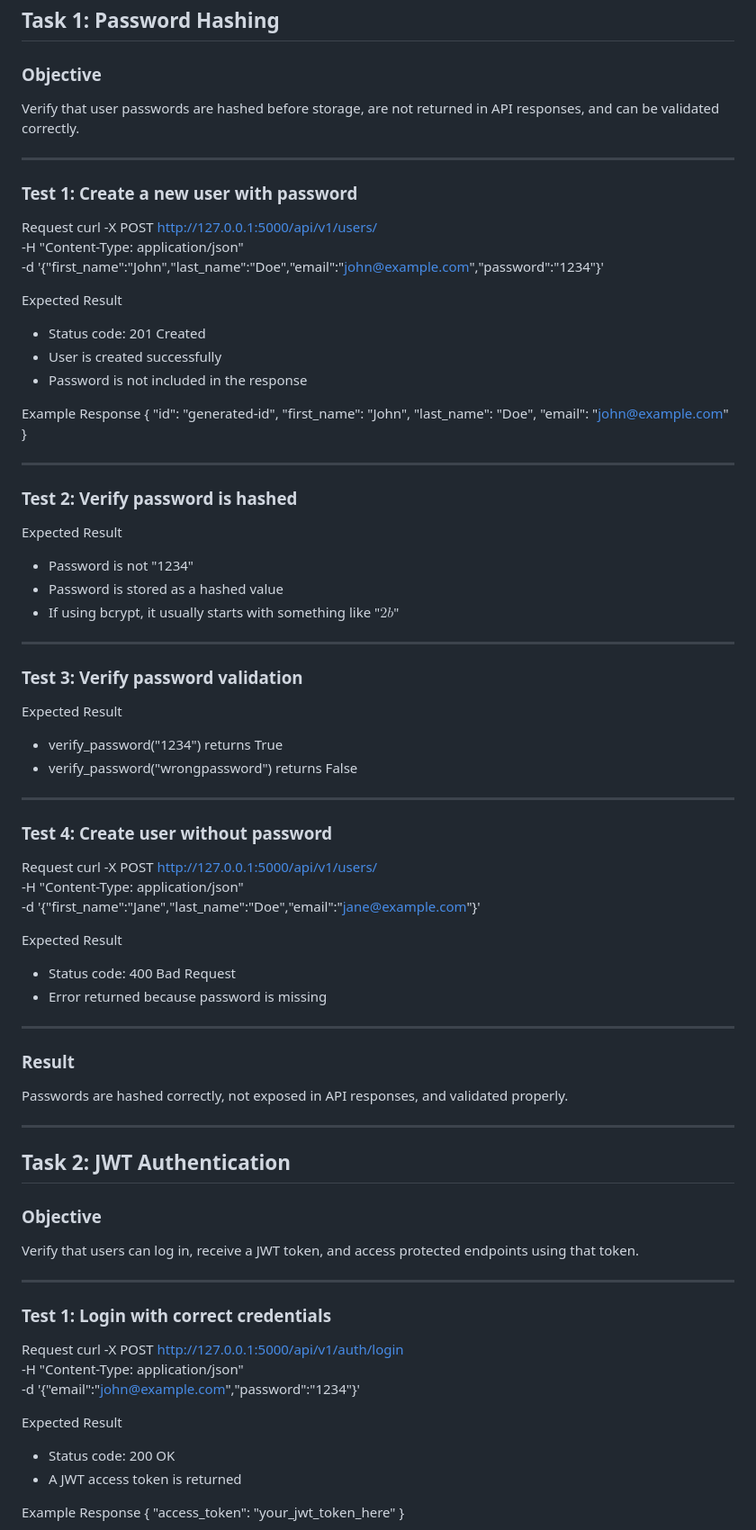
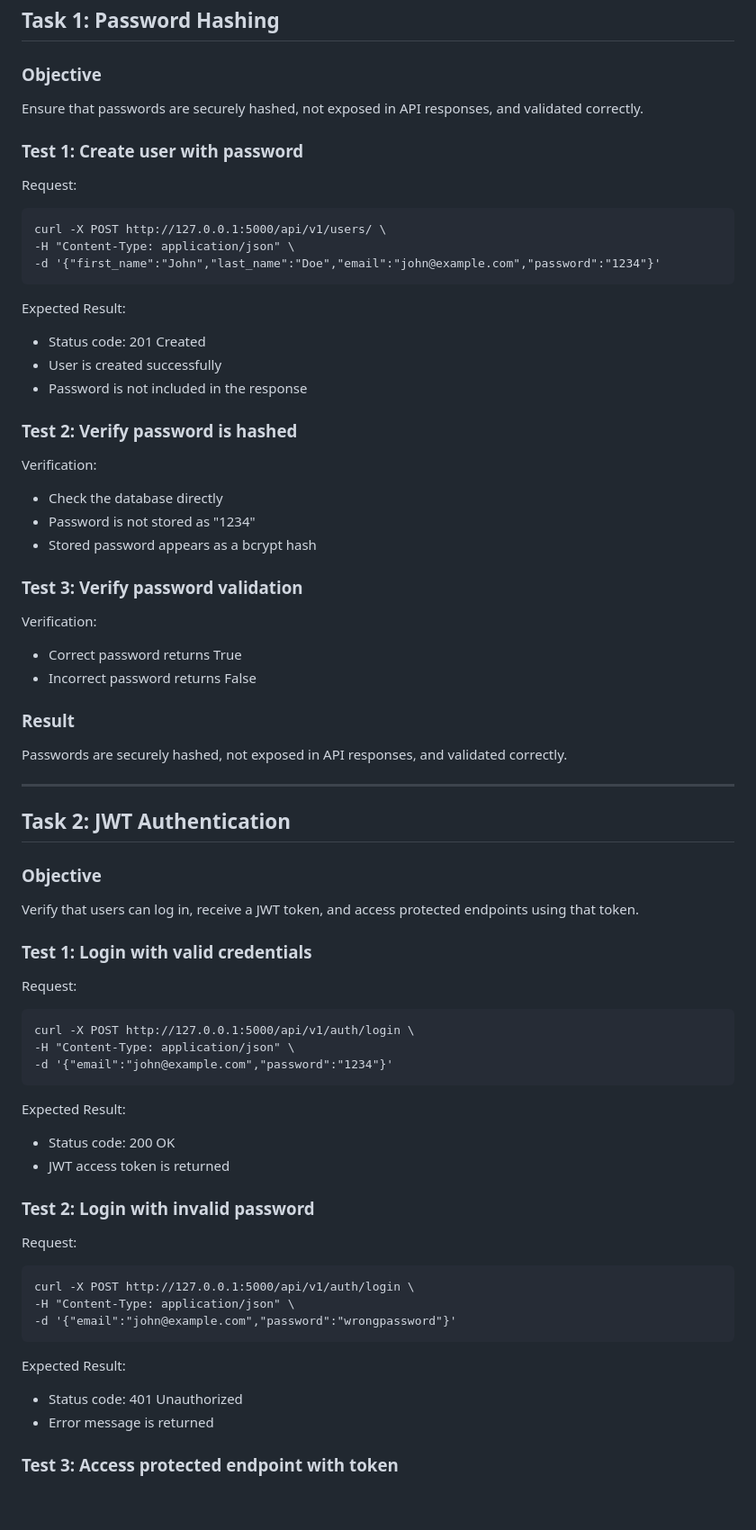
Before and after one commit to mnarzaid247-stack/holbertonschool-hbnb, a Markdown page: part3/testing.md, the part around one of its changes. Shown at 90% size. GitHub-like rendering; blank space fills up the shorter version.

```diff
--- a/part3/testing.md
+++ b/part3/testing.md
@@ -3,87 +3,67 @@
 ## Task 1: Password Hashing
 
 ### Objective
-Verify that user passwords are hashed before storage, are not returned in API responses, and can be validated correctly.
+Ensure that passwords are securely hashed, not exposed in API responses, and validated correctly.
 
----
+### Test 1: Create user with password
 
-### Test 1: Create a new user with password
+Request:
 
-Request
-curl -X POST http://127.0.0.1:5000/api/v1/users/ \
--H "Content-Type: application/json" \
--d '{"first_name":"John","last_name":"Doe","email":"john@example.com","password":"1234"}'
+    curl -X POST http://127.0.0.1:5000/api/v1/users/ \
+    -H "Content-Type: application/json" \
+    -d '{"first_name":"John","last_name":"Doe","email":"john@example.com","password":"1234"}'
 
-Expected Result
+Expected Result:
 - Status code: 201 Created
 - User is created successfully
 - Password is not included in the response
 
-Example Response
-{
-  "id": "generated-id",
-  "first_name": "John",
-  "last_name": "Doe",
-  "email": "john@example.com"
-}
-
----
-
 ### Test 2: Verify password is hashed
 
-Expected Result
-- Password is not "1234"
-- Password is stored as a hashed value
-- If using bcrypt, it usually starts with something like "$2b$"
-
----
+Verification:
+- Check the database directly
+- Password is not stored as "1234"
+- Stored password appears as a bcrypt hash
 
 ### Test 3: Verify password validation
 
-Expected Result
-- verify_password("1234") returns True
-- verify_password("wrongpassword") returns False
+Verification:
+- Correct password returns True
+- Incorrect password returns False
+
+### Result
+Passwords are securely hashed, not exposed in API responses, and validated correctly.
 
 ---
-
-### Test 4: Create user without password
-
-Request
-curl -X POST http://127.0.0.1:5000/api/v1/users/ \
--H "Content-Type: application/json" \
--d '{"first_name":"Jane","last_name":"Doe","email":"jane@example.com"}'
-
-Expected Result
-- Status code: 400 Bad Request
-- Error returned because password is missing
-
----
-
-### Result
-Passwords are hashed correctly, not exposed in API responses, and validated properly.
-
----
-
 
 ## Task 2: JWT Authentication
 
 ### Objective
 Verify that users can log in, receive a JWT token, and access protected endpoints using that token.
 
----
+### Test 1: Login with valid credentials
 
-### Test 1: Login with correct credentials
+Request:
 
-Request
-curl -X POST http://127.0.0.1:5000/api/v1/auth/login \
--H "Content-Type: application/json" \
--d '{"email":"john@example.com","password":"1234"}'
+    curl -X POST http://127.0.0.1:5000/api/v1/auth/login \
+    -H "Content-Type: application/json" \
+    -d '{"email":"john@example.com","password":"1234"}'
 
-Expected Result
+Expected Result:
 - Status code: 200 OK
-- A JWT access token is returned
+- JWT access token is returned
 
-Example Response
-{
-  "access_token": "your_jwt_token_here"
-}
+### Test 2: Login with invalid password
+
+Request:
+
+    curl -X POST http://127.0.0.1:5000/api/v1/auth/login \
+    -H "Content-Type: application/json" \
+    -d '{"email":"john@example.com","password":"wrongpassword"}'
+
+Expected Result:
+- Status code: 401 Unauthorized
+- Error message is returned
+
+### Test 3: Access protected endpoint with token
+
```
Also changed, not shown: other parts of part3/testing.md (+184 -158 lines).
